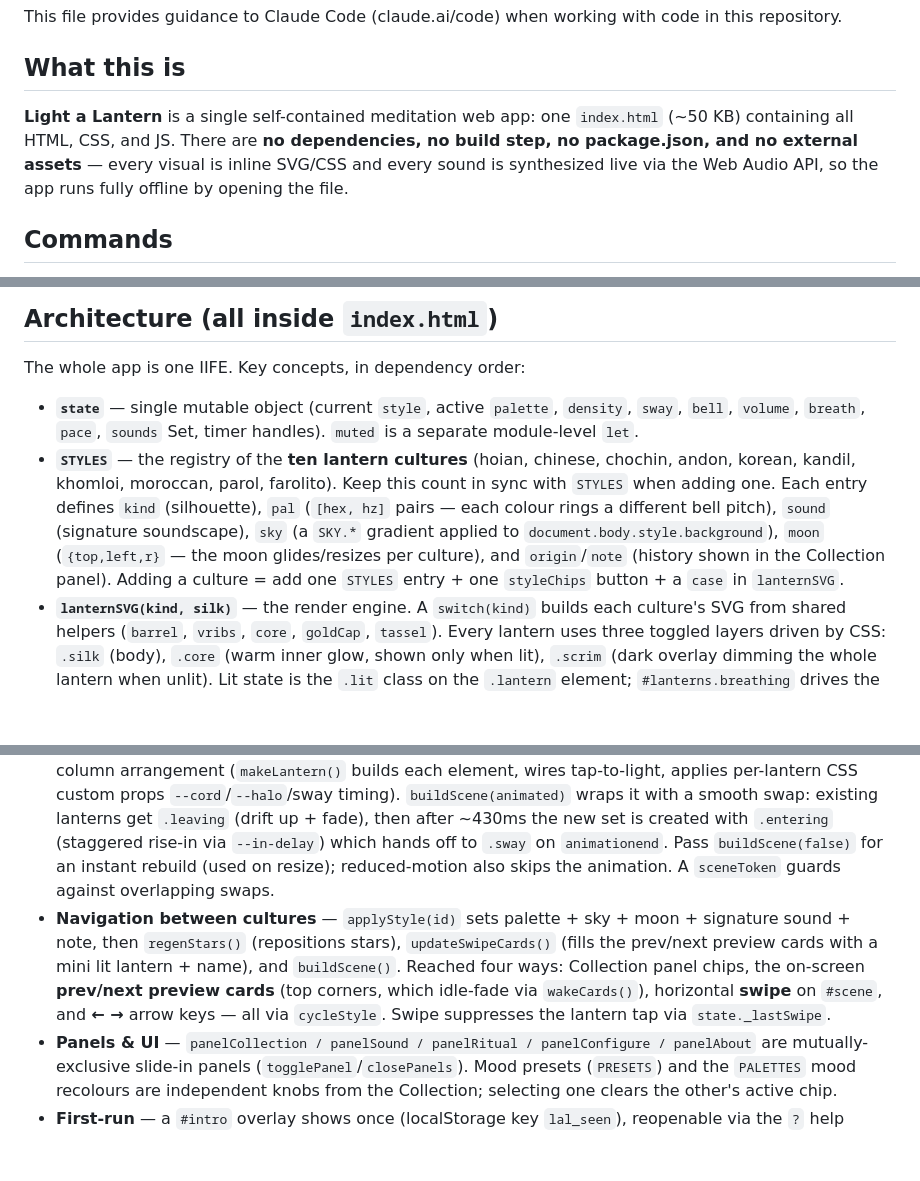
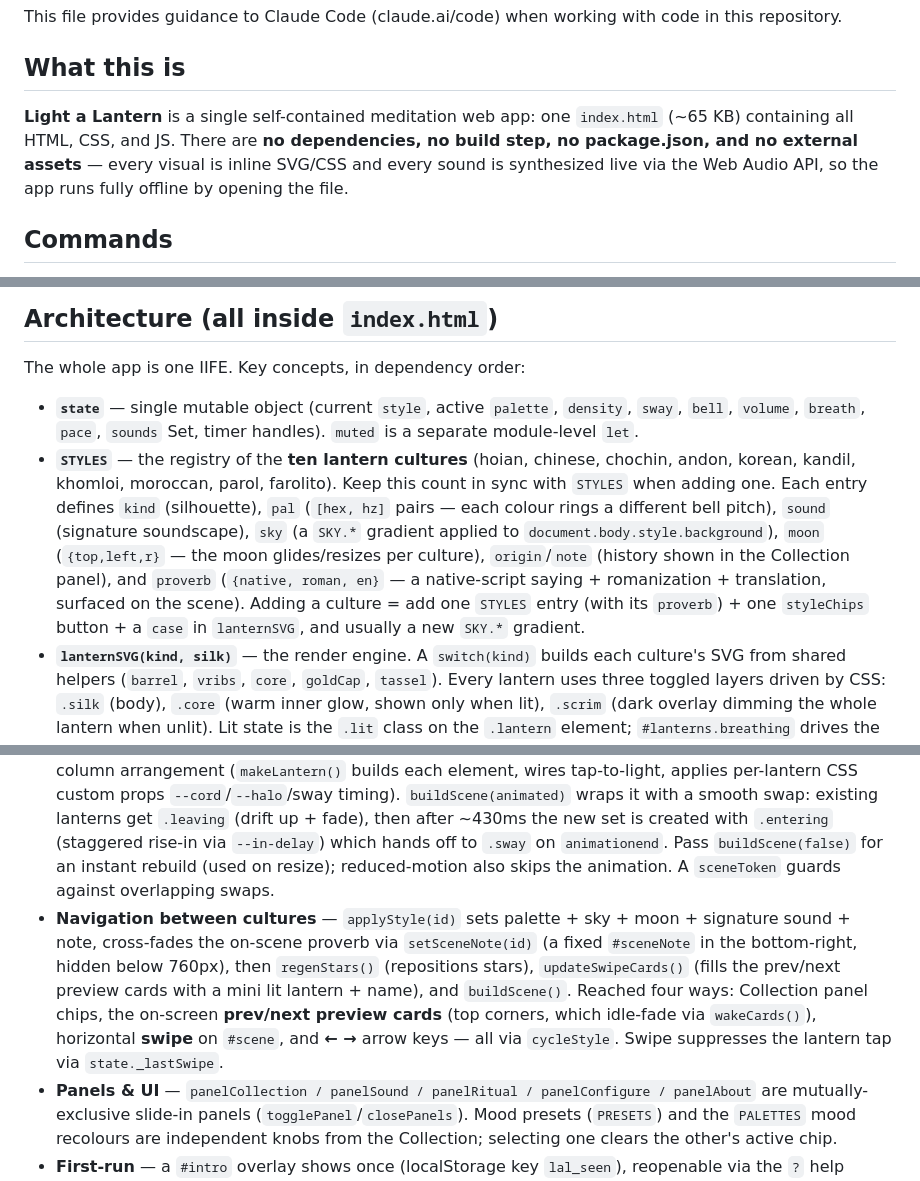
Before and after one commit to anelbazarbayeva95/light-a-lantern, a Markdown page: CLAUDE.md, 3 parts joined by grey strips. Rendered like a GitHub page; blank space fills up the shorter version.

Commit message:
Refresh CLAUDE.md for proverbs and on-scene note
Documents the STYLES `proverb` field and the #sceneNote / setSceneNote
on-scene proverb, and updates the file-size figure.

Co-Authored-By: Claude Opus 4.8 <noreply@anthropic.com>
Claude-Session: https://claude.ai/code/session_01529QJMieJQpXzKapniX34V

```diff
--- a/CLAUDE.md
+++ b/CLAUDE.md
@@ -4,7 +4,7 @@ This file provides guidance to Claude Code (claude.ai/code) when working with co
 
 ## What this is
 
-**Light a Lantern** is a single self-contained meditation web app: one `index.html` (~50 KB) containing all HTML, CSS, and JS. There are **no dependencies, no build step, no package.json, and no external assets** — every visual is inline SVG/CSS and every sound is synthesized live via the Web Audio API, so the app runs fully offline by opening the file.
+**Light a Lantern** is a single self-contained meditation web app: one `index.html` (~65 KB) containing all HTML, CSS, and JS. There are **no dependencies, no build step, no package.json, and no external assets** — every visual is inline SVG/CSS and every sound is synthesized live via the Web Audio API, so the app runs fully offline by opening the file.
 
 ## Commands
 
@@ -20,11 +20,11 @@ This file provides guidance to Claude Code (claude.ai/code) when working with co
 The whole app is one IIFE. Key concepts, in dependency order:
 
 - **`state`** — single mutable object (current `style`, active `palette`, `density`, `sway`, `bell`, `volume`, `breath`, `pace`, `sounds` Set, timer handles). `muted` is a separate module-level `let`.
-- **`STYLES`** — the registry of the **ten lantern cultures** (hoian, chinese, chochin, andon, korean, kandil, khomloi, moroccan, parol, farolito). Keep this count in sync with `STYLES` when adding one. Each entry defines `kind` (silhouette), `pal` (`[hex, hz]` pairs — each colour rings a different bell pitch), `sound` (signature soundscape), `sky` (a `SKY.*` gradient applied to `document.body.style.background`), `moon` (`{top,left,r}` — the moon glides/resizes per culture), and `origin`/`note` (history shown in the Collection panel). Adding a culture = add one `STYLES` entry + one `styleChips` button + a `case` in `lanternSVG`.
+- **`STYLES`** — the registry of the **ten lantern cultures** (hoian, chinese, chochin, andon, korean, kandil, khomloi, moroccan, parol, farolito). Keep this count in sync with `STYLES` when adding one. Each entry defines `kind` (silhouette), `pal` (`[hex, hz]` pairs — each colour rings a different bell pitch), `sound` (signature soundscape), `sky` (a `SKY.*` gradient applied to `document.body.style.background`), `moon` (`{top,left,r}` — the moon glides/resizes per culture), `origin`/`note` (history shown in the Collection panel), and `proverb` (`{native, roman, en}` — a native-script saying + romanization + translation, surfaced on the scene). Adding a culture = add one `STYLES` entry (with its `proverb`) + one `styleChips` button + a `case` in `lanternSVG`, and usually a new `SKY.*` gradient.
 - **`lanternSVG(kind, silk)`** — the render engine. A `switch(kind)` builds each culture's SVG from shared helpers (`barrel`, `vribs`, `core`, `goldCap`, `tassel`). Every lantern uses three toggled layers driven by CSS: `.silk` (body), `.core` (warm inner glow, shown only when lit), `.scrim` (dark overlay dimming the whole lantern when unlit). Lit state is the `.lit` class on the `.lantern` element; `#lanterns.breathing` drives the breathing pulse. The same function renders the mini icons inside the prev/next preview cards.
 - **Web Audio** — `audio()` lazily creates the `AudioContext` + `master` gain (respecting the module-level `muted`). `bell()`/`gong()` are additive-partial synths; `builders.{rain,drone,chimes,night}` return `{stop()}` handles managed by `toggleSound()`. All sound is generated, never sampled.
 - **Scene** — `createLanterns()` clears `#lanterns` and lays out `state.density` lanterns in a sparse shuffled-column arrangement (`makeLantern()` builds each element, wires tap-to-light, applies per-lantern CSS custom props `--cord`/`--halo`/sway timing). `buildScene(animated)` wraps it with a smooth swap: existing lanterns get `.leaving` (drift up + fade), then after ~430ms the new set is created with `.entering` (staggered rise-in via `--in-delay`) which hands off to `.sway` on `animationend`. Pass `buildScene(false)` for an instant rebuild (used on resize); reduced-motion also skips the animation. A `sceneToken` guards against overlapping swaps.
-- **Navigation between cultures** — `applyStyle(id)` sets palette + sky + moon + signature sound + note, then `regenStars()` (repositions stars), `updateSwipeCards()` (fills the prev/next preview cards with a mini lit lantern + name), and `buildScene()`. Reached four ways: Collection panel chips, the on-screen **prev/next preview cards** (top corners, which idle-fade via `wakeCards()`), horizontal **swipe** on `#scene`, and **← →** arrow keys — all via `cycleStyle`. Swipe suppresses the lantern tap via `state._lastSwipe`.
+- **Navigation between cultures** — `applyStyle(id)` sets palette + sky + moon + signature sound + note, cross-fades the on-scene proverb via `setSceneNote(id)` (a fixed `#sceneNote` in the bottom-right, hidden below 760px), then `regenStars()` (repositions stars), `updateSwipeCards()` (fills the prev/next preview cards with a mini lit lantern + name), and `buildScene()`. Reached four ways: Collection panel chips, the on-screen **prev/next preview cards** (top corners, which idle-fade via `wakeCards()`), horizontal **swipe** on `#scene`, and **← →** arrow keys — all via `cycleStyle`. Swipe suppresses the lantern tap via `state._lastSwipe`.
 - **Panels & UI** — `panelCollection / panelSound / panelRitual / panelConfigure / panelAbout` are mutually-exclusive slide-in panels (`togglePanel`/`closePanels`). Mood presets (`PRESETS`) and the `PALETTES` mood recolours are independent knobs from the Collection; selecting one clears the other's active chip.
 - **First-run** — a `#intro` overlay shows once (localStorage key `lal_seen`), reopenable via the `?` help button.
 
```
